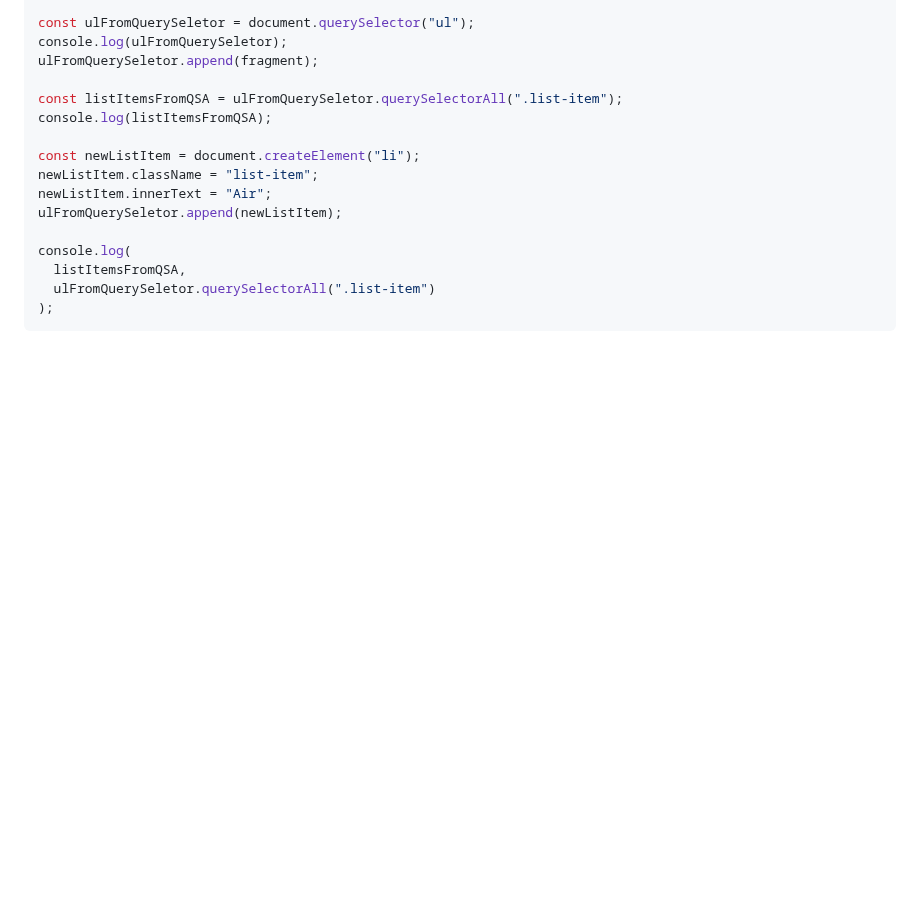
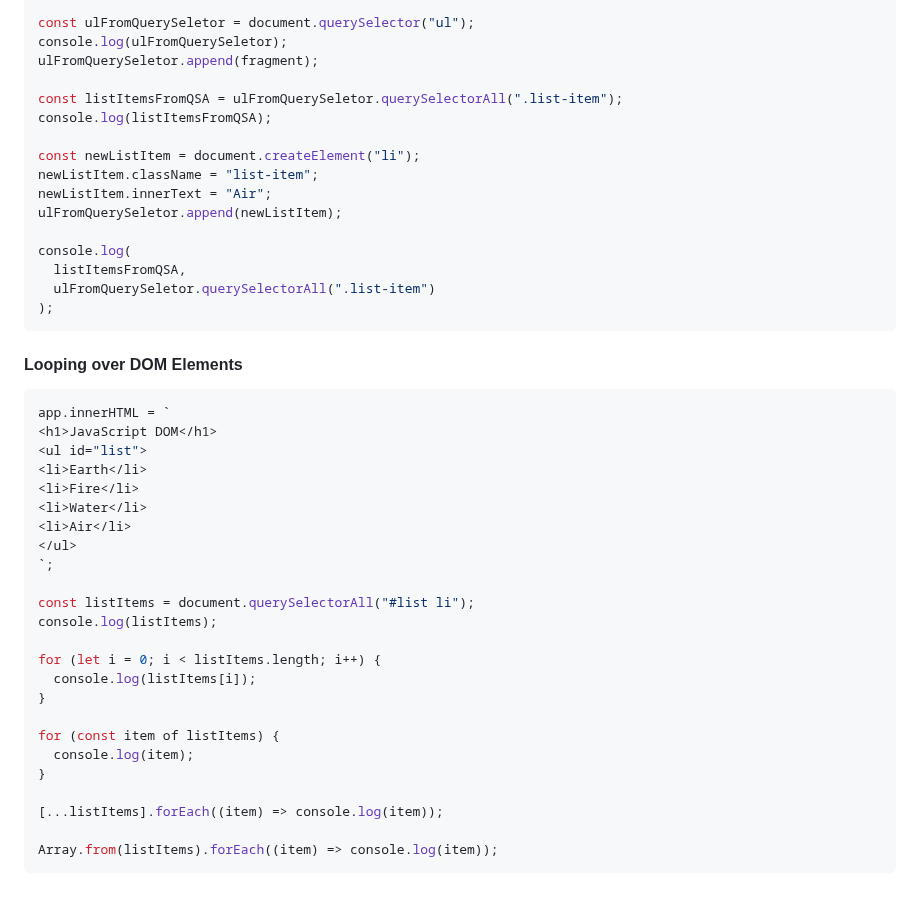
Before and after one commit to Akash52/awesome-javascript-concepts, a Markdown page: javascript-dom-project/README.md, the part around the change. GitHub-like rendering; blank space fills up the shorter version.

Commit message:
Looping over DOM Elements

````diff
--- a/javascript-dom-project/README.md
+++ b/javascript-dom-project/README.md
@@ -337,3 +337,32 @@ console.log(
   ulFromQuerySeletor.querySelectorAll(".list-item")
 );
 ```
+
+#### Looping over DOM Elements
+
+```js
+app.innerHTML = `
+<h1>JavaScript DOM</h1>
+<ul id="list">
+<li>Earth</li>
+<li>Fire</li>
+<li>Water</li>
+<li>Air</li>
+</ul>
+`;
+
+const listItems = document.querySelectorAll("#list li");
+console.log(listItems);
+
+for (let i = 0; i < listItems.length; i++) {
+  console.log(listItems[i]);
+}
+
+for (const item of listItems) {
+  console.log(item);
+}
+
+[...listItems].forEach((item) => console.log(item));
+
+Array.from(listItems).forEach((item) => console.log(item));
+```
````
